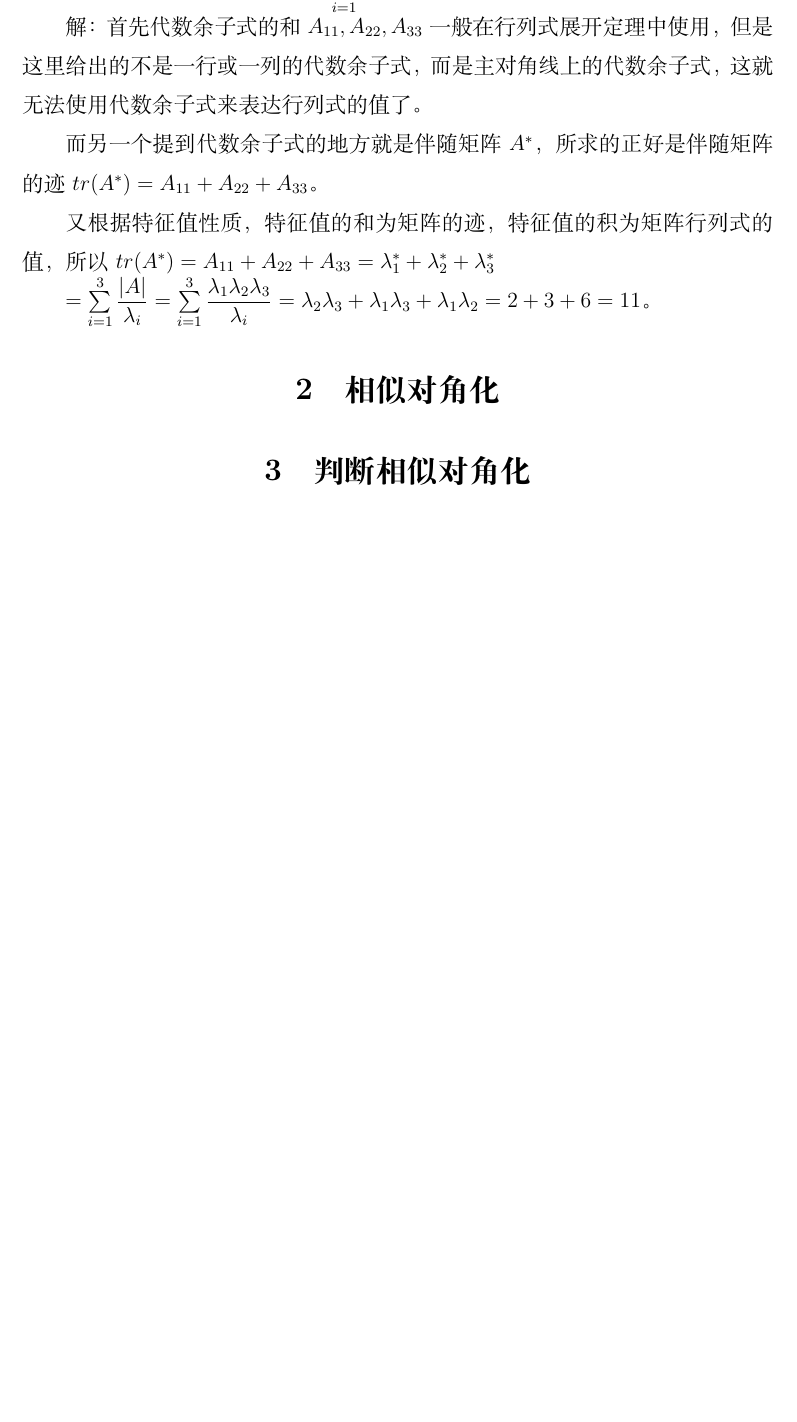
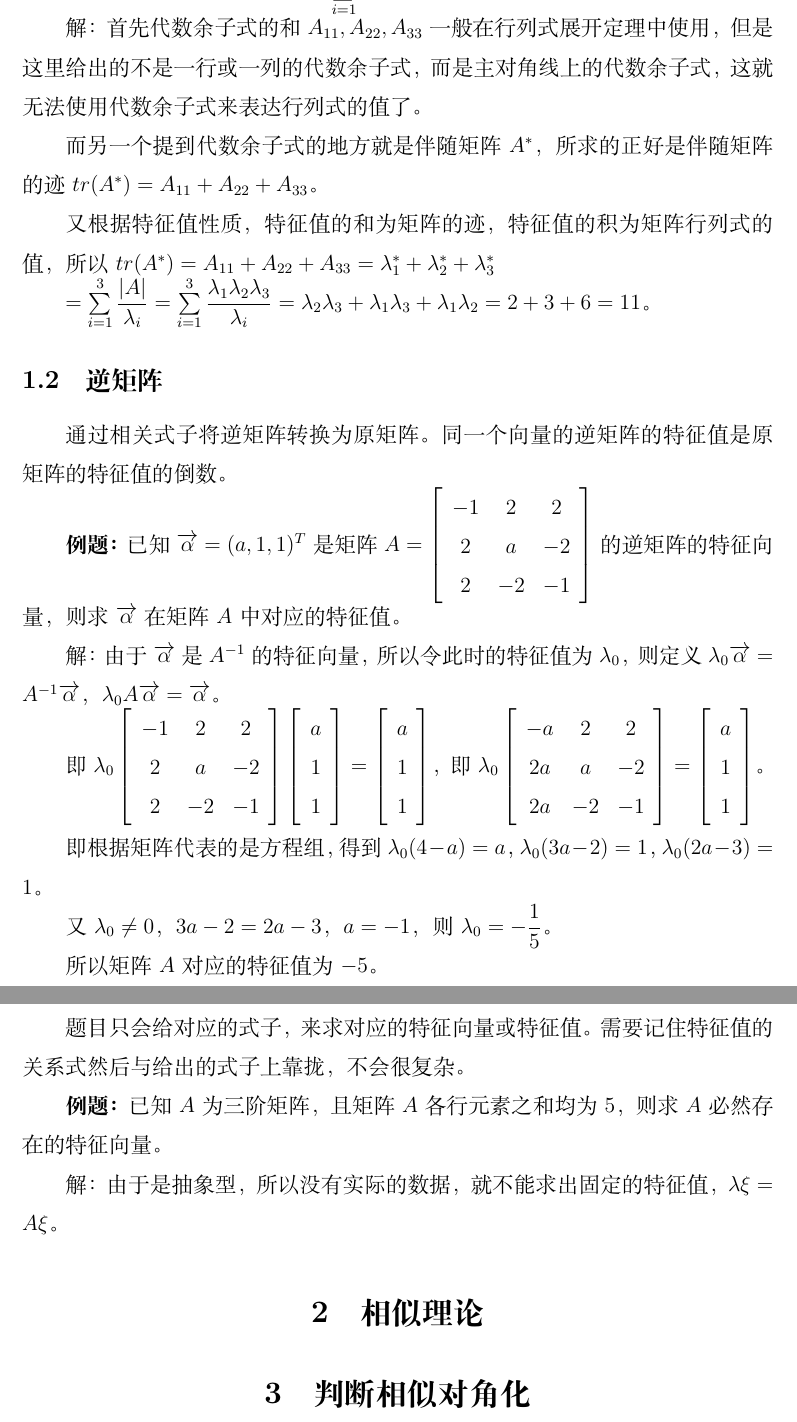
Before and after one commit to Didnelpsun/Math, a LaTeX problem sheet (linear-algebra/exercise/5-similar/similar.tex): part of page 2 of 2 before the commit and two parts of pages 2 and 3 of 3 after it, the two joined at a grey line, cut so that both start at the same text, the shorter picture padded with empty space. Compiled offline with XeLaTeX.

Commit message:
更新相似型

```diff
--- a/linear-algebra/exercise/5-similar/similar.tex
+++ b/linear-algebra/exercise/5-similar/similar.tex
@@ -49,7 +51,55 @@
 
 $=\sum\limits_{i=1}^3\dfrac{\vert A\vert}{\lambda_i}=\sum\limits_{i=1}^3\dfrac{\lambda_1\lambda_2\lambda_3}{\lambda_i}=\lambda_2\lambda_3+\lambda_1\lambda_3+\lambda_1\lambda_2=2+3+6=11$。
 
-\section{相似对角化}
+\subsection{逆矩阵}
+
+通过相关式子将逆矩阵转换为原矩阵。同一个向量的逆矩阵的特征值是原矩阵的特征值的倒数。
+
+\textbf{例题：}已知$\overrightarrow{\alpha}=(a,1,1)^T$是矩阵$A=\left[\begin{array}{ccc}
+    -1 & 2 & 2 \\
+    2 & a & -2 \\
+    2 & -2 & -1
+\end{array}\right]$的逆矩阵的特征向量，则求$\overrightarrow{\alpha}$在矩阵$A$中对应的特征值。
+
+解：由于$\overrightarrow{\alpha}$是$A^{-1}$的特征向量，所以令此时的特征值为$\lambda_0$，则定义$\lambda_0\overrightarrow{\alpha}=A^{-1}\overrightarrow{\alpha}$，$\lambda_0A\overrightarrow{\alpha}=\overrightarrow{\alpha}$。
+
+即$\lambda_0\left[\begin{array}{ccc}
+    -1 & 2 & 2 \\
+    2 & a & -2 \\
+    2 & -2 & -1
+\end{array}\right]\left[\begin{array}{c}
+    a \\
+    1 \\
+    1 \\
+\end{array}\right]=\left[\begin{array}{c}
+    a \\
+    1 \\
+    1 \\
+\end{array}\right]$，即$\lambda_0\left[\begin{array}{ccc}
+    -a & 2 & 2 \\
+    2a & a & -2 \\
+    2a & -2 & -1
+\end{array}\right]=\left[\begin{array}{c}
+    a \\
+    1 \\
+    1 \\
+\end{array}\right]$。\medskip
+
+即根据矩阵代表的是方程组，得到$\lambda_0(4-a)=a$，$\lambda_0(3a-2)=1$，$\lambda_0(2a-3)=1$。
+
+又$\lambda_0\neq0$，$3a-2=2a-3$，$a=-1$，则$\lambda_0=-\dfrac{1}{5}$。
+
+所以矩阵$A$对应的特征值为$-5$。
+
+\subsection{抽象型}
+
+题目只会给对应的式子，来求对应的特征向量或特征值。需要记住特征值的关系式然后与给出的式子上靠拢，不会很复杂。
+
+\textbf{例题：}已知$A$为三阶矩阵，且矩阵$A$各行元素之和均为5，则求$A$必然存在的特征向量。
+
+解：由于是抽象型，所以没有实际的数据，就不能求出固定的特征值，$\lambda\xi=A\xi$。
+
+\section{相似理论}
 
 \section{判断相似对角化}
 
```
Also changed, not shown: linear-algebra/exercise/4-linear-equations-system/linear-equations-system.tex (added, +68 -0 lines), linear-algebra/knowledge/4-linear-equations-system/linear-equations-system.tex (+1 -1 lines), linear-algebra/knowledge/5-similar/similar.tex (+1 -1 lines), linear-algebra/exercise/4-linear-equations-system/linear-equations-system.pdf (added), linear-algebra/exercise/5-similar/similar.pdf, linear-algebra/knowledge/4-linear-equations-system/linear-equations-system.pdf, linear-algebra/knowledge/5-similar/similar.pdf, linear-algebra/exercise/5-similar/similar.tex (4 more changed lines).
